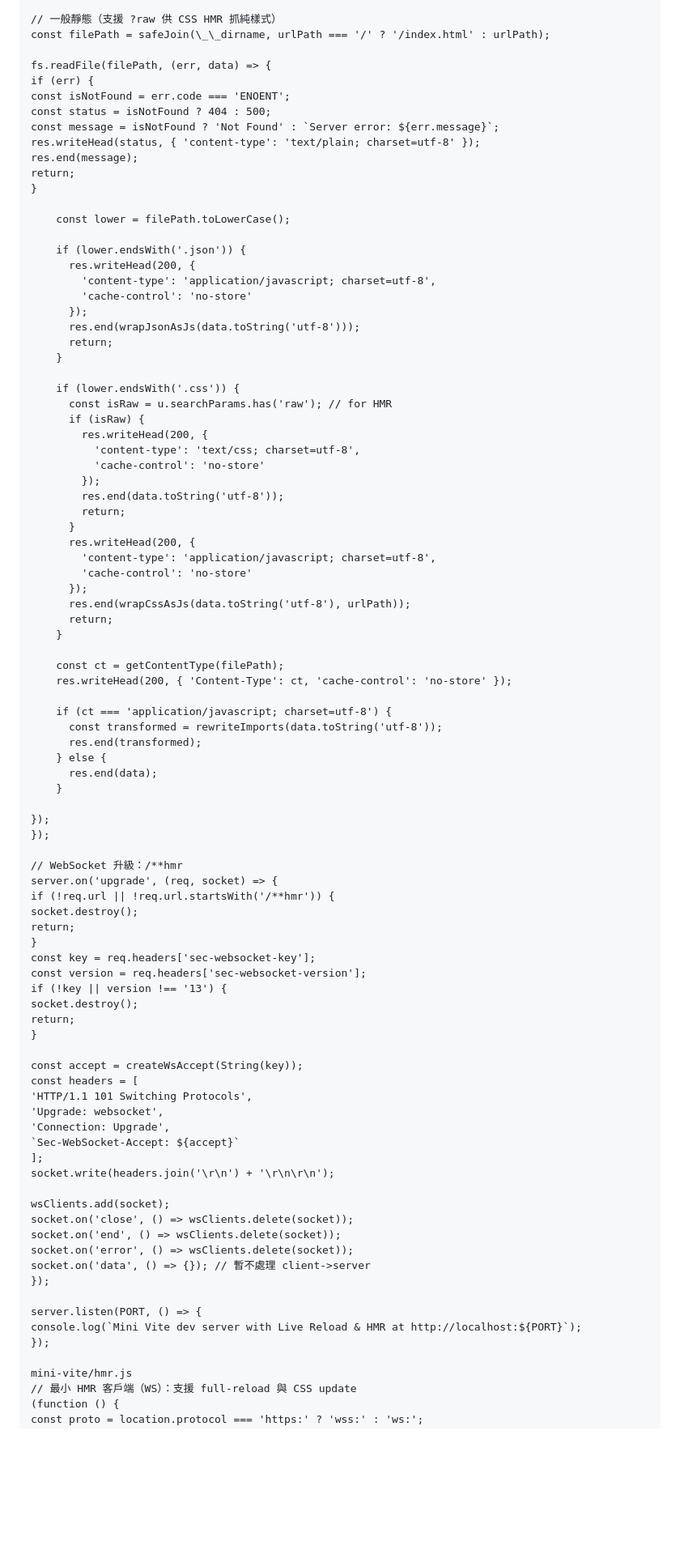
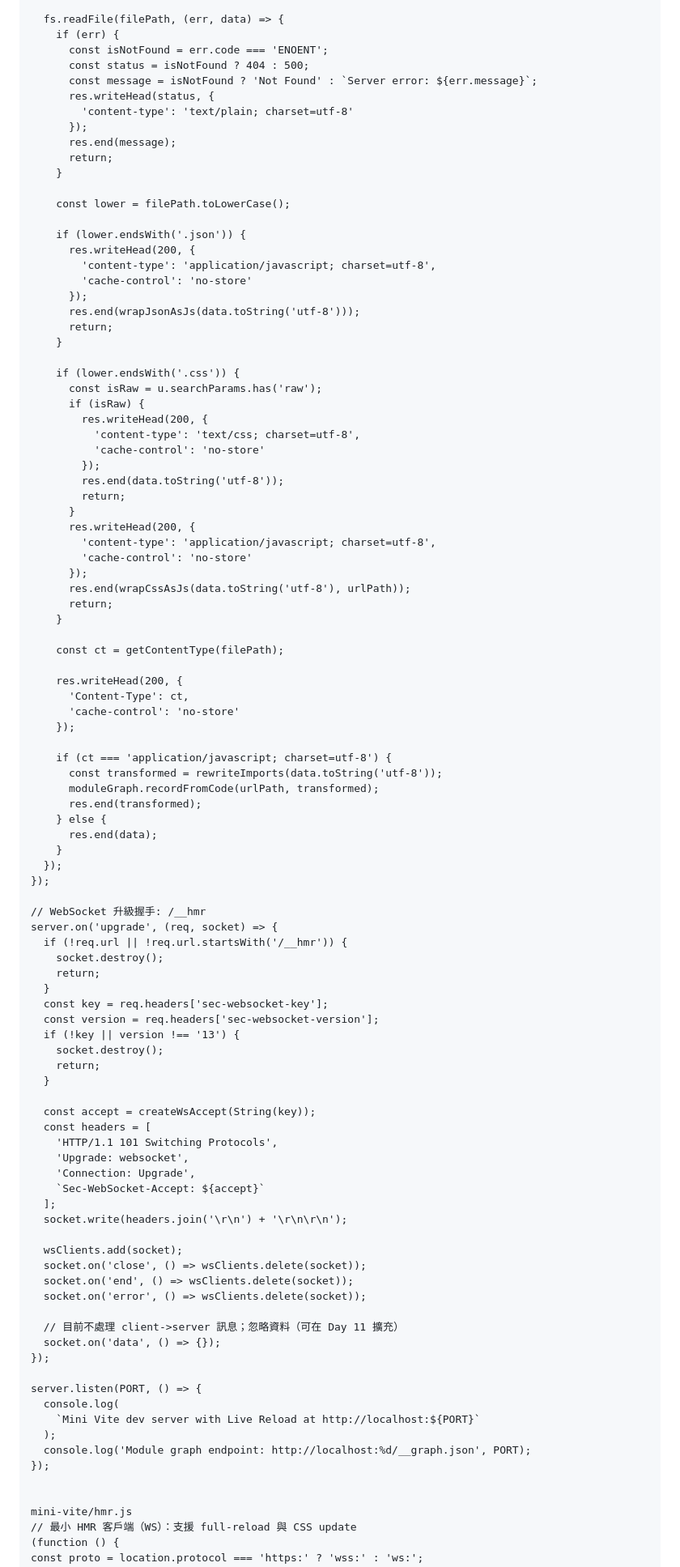
Before and after one commit to link1522/mvp-vite, a Markdown page: prompt.md, the part around one of its changes. Shown at 81% size. Drawn GitHub-style; blank space fills up the shorter version.

```diff
--- a/prompt.md
+++ b/prompt.md
@@ -286,16 +313,15 @@ const absPath = resolveModuleEntry(moduleName, subPath);
 
-// 一般靜態（支援 ?raw 供 CSS HMR 抓純樣式）
-const filePath = safeJoin(\_\_dirname, urlPath === '/' ? '/index.html' : urlPath);
-
-fs.readFile(filePath, (err, data) => {
-if (err) {
-const isNotFound = err.code === 'ENOENT';
-const status = isNotFound ? 404 : 500;
-const message = isNotFound ? 'Not Found' : `Server error: ${err.message}`;
-res.writeHead(status, { 'content-type': 'text/plain; charset=utf-8' });
-res.end(message);
-return;
-}
+  fs.readFile(filePath, (err, data) => {
+    if (err) {
+      const isNotFound = err.code === 'ENOENT';
+      const status = isNotFound ? 404 : 500;
+      const message = isNotFound ? 'Not Found' : `Server error: ${err.message}`;
+      res.writeHead(status, {
+        'content-type': 'text/plain; charset=utf-8'
+      });
+      res.end(message);
+      return;
+    }
 
     const lower = filePath.toLowerCase();
 
@@ -309,7 +335,7 @@ return;
     }
 
     if (lower.endsWith('.css')) {
-      const isRaw = u.searchParams.has('raw'); // for HMR
+      const isRaw = u.searchParams.has('raw');
       if (isRaw) {
         res.writeHead(200, {
           'content-type': 'text/css; charset=utf-8',
@@ -327,50 +353,60 @@ return;
     }
 
     const ct = getContentType(filePath);
-    res.writeHead(200, { 'Content-Type': ct, 'cache-control': 'no-store' });
+
+    res.writeHead(200, {
+      'Content-Type': ct,
+      'cache-control': 'no-store'
+    });
 
     if (ct === 'application/javascript; charset=utf-8') {
       const transformed = rewriteImports(data.toString('utf-8'));
+      moduleGraph.recordFromCode(urlPath, transformed);
       res.end(transformed);
     } else {
       res.end(data);
     }
-
-});
+  });
 });
 
-// WebSocket 升級：/**hmr
+// WebSocket 升級握手: /__hmr
 server.on('upgrade', (req, socket) => {
-if (!req.url || !req.url.startsWith('/**hmr')) {
-socket.destroy();
-return;
-}
-const key = req.headers['sec-websocket-key'];
-const version = req.headers['sec-websocket-version'];
-if (!key || version !== '13') {
-socket.destroy();
-return;
-}
+  if (!req.url || !req.url.startsWith('/__hmr')) {
+    socket.destroy();
+    return;
+  }
+  const key = req.headers['sec-websocket-key'];
+  const version = req.headers['sec-websocket-version'];
+  if (!key || version !== '13') {
+    socket.destroy();
+    return;
+  }
 
-const accept = createWsAccept(String(key));
-const headers = [
-'HTTP/1.1 101 Switching Protocols',
-'Upgrade: websocket',
-'Connection: Upgrade',
-`Sec-WebSocket-Accept: ${accept}`
-];
-socket.write(headers.join('\r\n') + '\r\n\r\n');
+  const accept = createWsAccept(String(key));
+  const headers = [
+    'HTTP/1.1 101 Switching Protocols',
+    'Upgrade: websocket',
+    'Connection: Upgrade',
+    `Sec-WebSocket-Accept: ${accept}`
+  ];
+  socket.write(headers.join('\r\n') + '\r\n\r\n');
 
-wsClients.add(socket);
-socket.on('close', () => wsClients.delete(socket));
-socket.on('end', () => wsClients.delete(socket));
-socket.on('error', () => wsClients.delete(socket));
-socket.on('data', () => {}); // 暫不處理 client->server
+  wsClients.add(socket);
+  socket.on('close', () => wsClients.delete(socket));
+  socket.on('end', () => wsClients.delete(socket));
+  socket.on('error', () => wsClients.delete(socket));
+
+  // 目前不處理 client->server 訊息；忽略資料（可在 Day 11 擴充）
+  socket.on('data', () => {});
 });
 
 server.listen(PORT, () => {
-console.log(`Mini Vite dev server with Live Reload & HMR at http://localhost:${PORT}`);
+  console.log(
+    `Mini Vite dev server with Live Reload at http://localhost:${PORT}`
+  );
+  console.log('Module graph endpoint: http://localhost:%d/__graph.json', PORT);
 });
+
 
 mini-vite/hmr.js
 // 最小 HMR 客戶端（WS）：支援 full-reload 與 CSS update
```
Also changed, not shown: other parts of prompt.md (+280 -154 lines).
